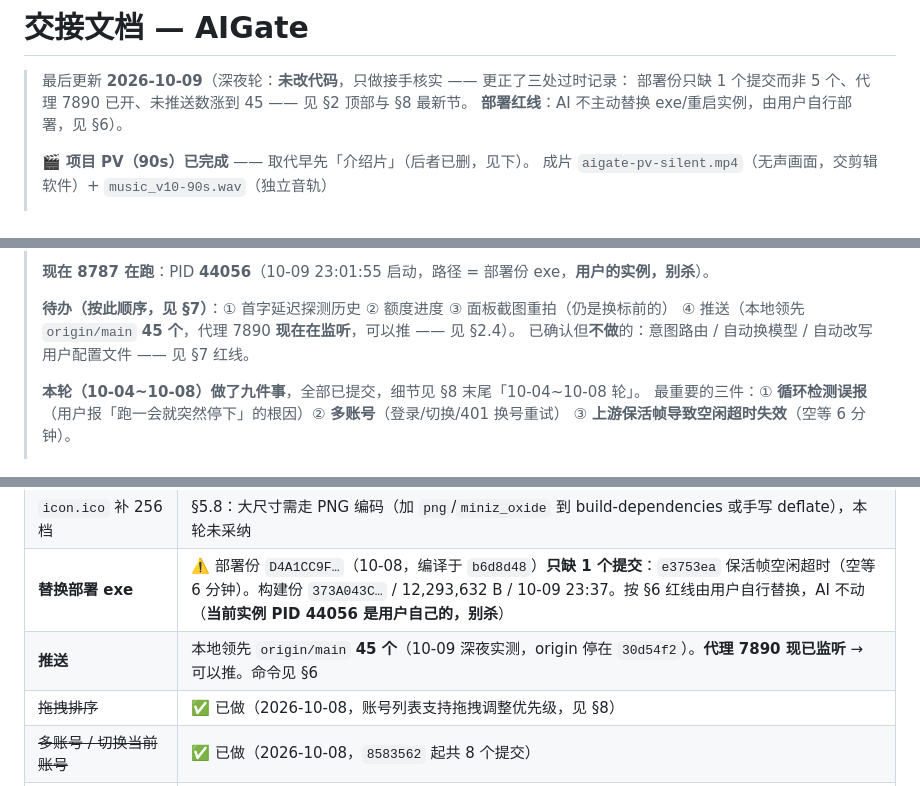
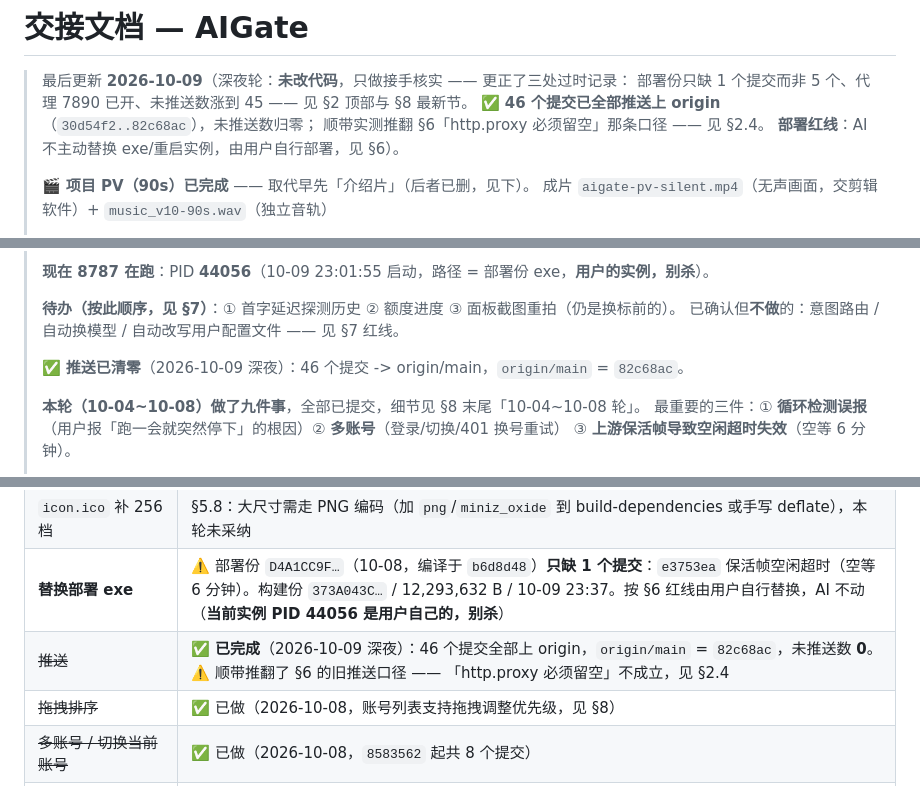
Before and after one commit to wonderfulaichen/AIGate, a Markdown page: HANDOFF.md, 3 parts joined by grey strips. GitHub-like rendering.

```diff
--- a/HANDOFF.md
+++ b/HANDOFF.md
@@ -2,6 +2,8 @@
 
 > 最后更新 **2026-10-09**（深夜轮：**未改代码**，只做接手核实 —— 更正了三处过时记录：
 > 部署份只缺 1 个提交而非 5 个、代理 7890 已开、未推送数涨到 45 —— 见 §2 顶部与 §8 最新节。
+> ✅ **46 个提交已全部推送上 origin**（`30d54f2..82c68ac`），未推送数归零；
+> 顺带实测推翻 §6「http.proxy 必须留空」那条口径 —— 见 §2.4。
 > **部署红线**：AI 不主动替换 exe/重启实例，由用户自行部署，见 §6）。
 >
 > 🎬 **项目 PV（90s）已完成** —— 取代早先「介绍片」（后者已删，见下）。
@@ -117,9 +119,10 @@
 >
 > **现在 8787 在跑**：PID **44056**（10-09 23:01:55 启动，路径 = 部署份 exe，**用户的实例，别杀**）。
 >
-> **待办（按此顺序，见 §7）**：① 首字延迟探测历史 ② 额度进度 ③ 面板截图重拍（仍是换标前的）
-> ④ 推送（本地领先 `origin/main` **45 个**，代理 7890 **现在在监听**，可以推 —— 见 §2.4）。
+> **待办（按此顺序，见 §7）**：① 首字延迟探测历史 ② 额度进度 ③ 面板截图重拍（仍是换标前的）。
 > 已确认但**不做**的：意图路由 / 自动换模型 / 自动改写用户配置文件 —— 见 §7 红线。
+>
+> ✅ **推送已清零**（2026-10-09 深夜）：46 个提交 -> origin/main，`origin/main` = `82c68ac`。
 >
 > **本轮（10-04~10-08）做了九件事**，全部已提交，细节见 §8 末尾「10-04~10-08 轮」。
 > 最重要的三件：① **循环检测误报**（用户报「跑一会就突然停下」的根因）② **多账号**（登录/切换/401 换号重试）
@@ -909,7 +919,7 @@ git -c http.proxy= -c https.proxy=http://127.0.0.1:7890 push origin main
 | **面板截图重拍** | `assets/screenshots/` 两张仍是换标前拍的（README 正引用）—— 现在概览还多了「转发中断」一格 |
 | `icon.ico` 补 256 档 | §5.8：大尺寸需走 PNG 编码（加 `png`/`miniz_oxide` 到 build-dependencies 或手写 deflate），本轮未采纳 |
 | **替换部署 exe** | ⚠️ 部署份 `D4A1CC9F…`（10-08，编译于 `b6d8d48`）**只缺 1 个提交**：`e3753ea` 保活帧空闲超时（空等 6 分钟）。构建份 `373A043C…` / 12,293,632 B / 10-09 23:37。按 §6 红线由用户自行替换，AI 不动（**当前实例 PID 44056 是用户自己的，别杀**） |
-| **推送** | 本地领先 `origin/main` **45 个**（10-09 深夜实测，origin 停在 `30d54f2`）。**代理 7890 现已监听** → 可以推。命令见 §6 |
+| ~~推送~~ | ✅ **已完成**（2026-10-09 深夜）：46 个提交全部上 origin，`origin/main` = `82c68ac`，未推送数 **0**。⚠️ 顺带推翻了 §6 的旧推送口径 —— 「http.proxy 必须留空」不成立，见 §2.4 |
 | ~~拖拽排序~~ | ✅ 已做（2026-10-08，账号列表支持拖拽调整优先级，见 §8） |
 | ~~多账号 / 切换当前账号~~ | ✅ 已做（2026-10-08，`8583562` 起共 8 个提交） |
 | ~~buddy 多账号 / 续期~~ | ✅ 已做（逐账号续期 + 401 换号重试 + 身份指纹去重） |
```
Also changed, not shown: other parts of HANDOFF.md (+25 -14 lines).
